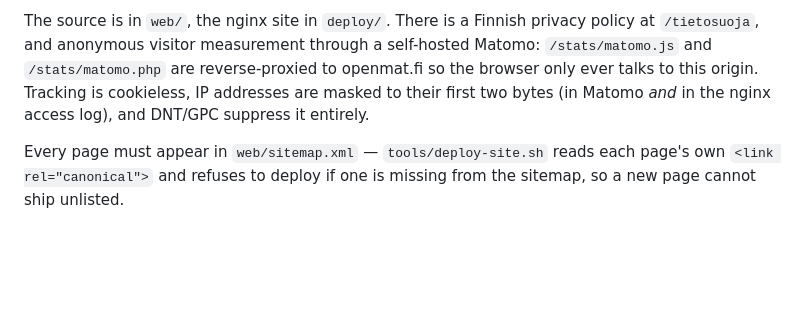
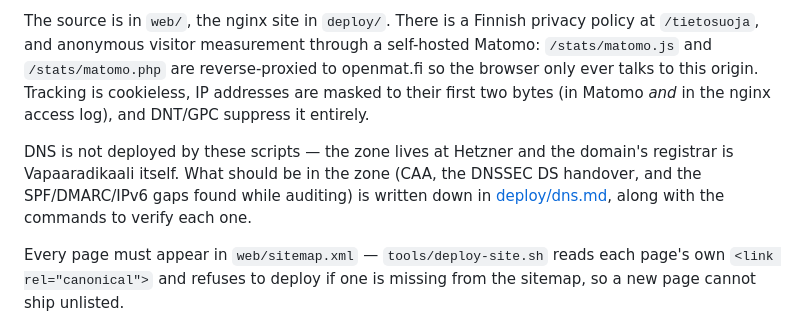
Before and after one commit to adrenalin/generate-passwd, a Markdown page: README.md, the part around the change. Drawn GitHub-style; blank space fills up the shorter version.

```diff
--- a/README.md
+++ b/README.md
@@ -152,6 +152,11 @@ openmat.fi so the browser only ever talks to this origin. Tracking is cookieless
 IP addresses are masked to their first two bytes (in Matomo *and* in the nginx
 access log), and DNT/GPC suppress it entirely.
 
+DNS is not deployed by these scripts — the zone lives at Hetzner and the domain's
+registrar is Vapaaradikaali itself. What should be in the zone (CAA, the DNSSEC
+DS handover, and the SPF/DMARC/IPv6 gaps found while auditing) is written down in
+[deploy/dns.md](deploy/dns.md), along with the commands to verify each one.
+
 Every page must appear in `web/sitemap.xml` — `tools/deploy-site.sh` reads each
 page's own `<link rel="canonical">` and refuses to deploy if one is missing from
 the sitemap, so a new page cannot ship unlisted.
```
Also changed, not shown: deploy/dns.md (added, +130 -0 lines).
